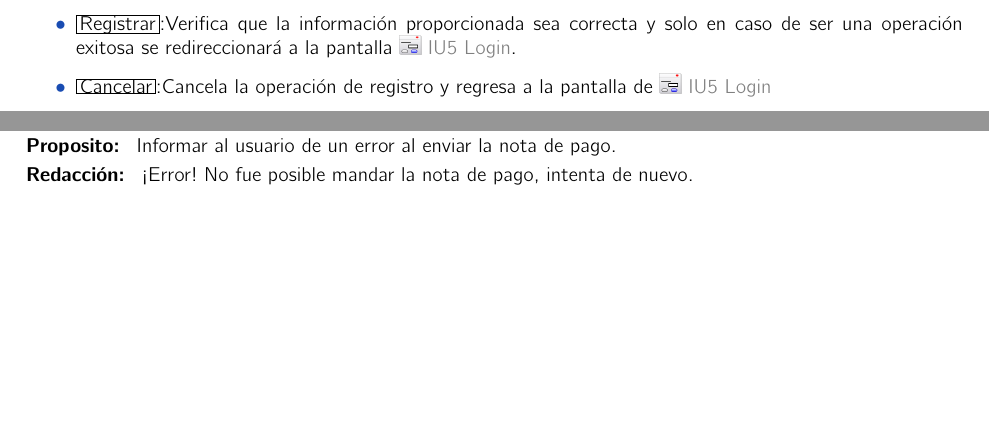
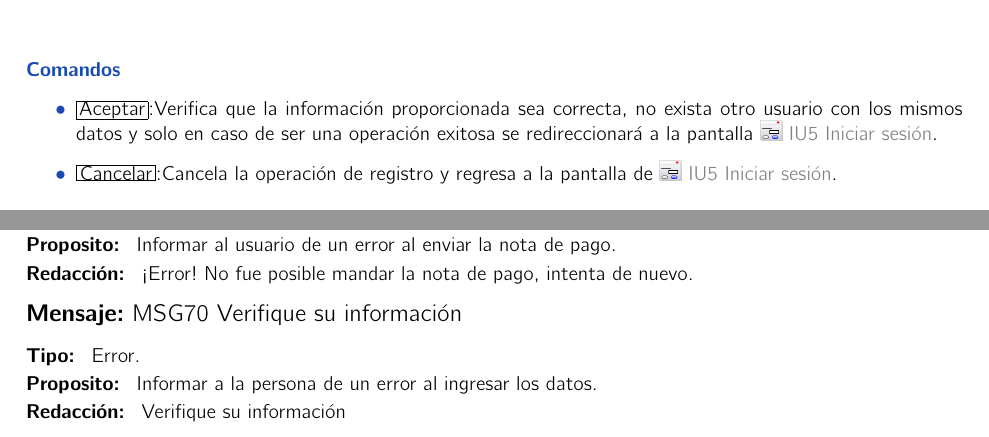
Before and after one commit to davjl/TTLatex, a LaTeX book (ReporteTecnicoDeAvances/analisis.tex, which reads ReporteTecnicoDeAvances/Pantallas/IU1.tex, ReporteTecnicoDeAvances/mensajes.tex): two parts of pages 139 and 179 of 184 before the commit and two parts of pages 140 and 179 of 184 after it, joined at a grey line, cut at the place of the change, the shorter picture padded with empty space. Compiled offline with pdfLaTeX.

Commit message:
cambios minimos

```diff
--- a/ReporteTecnicoDeAvances/Pantallas/IU1.tex
+++ b/ReporteTecnicoDeAvances/Pantallas/IU1.tex
@@ -27,8 +28,8 @@
 
 \subsubsection{Comandos}
 \begin{itemize}
-	\item \IUbutton{Registrar}:Verifica que la información proporcionada sea correcta y solo en caso de ser una operación exitosa se redireccionará a la pantalla \IUref{IU5}{Login}.
-	\item \IUbutton{Cancelar}:Cancela la operación de registro y regresa a la pantalla de \IUref{IU5}{Login}
+	\item \IUbutton{Aceptar}:Verifica que la información proporcionada sea correcta, no exista otro usuario con los mismos datos y solo en caso de ser una operación exitosa se redireccionará a la pantalla \IUref{IU5}{Iniciar sesión}.
+	\item \IUbutton{Cancelar}:Cancela la operación de registro y regresa a la pantalla de \IUref{IU5}{Iniciar sesión}.
 \end{itemize}
 
 \subsubsection{Mensajes}
--- a/ReporteTecnicoDeAvances/mensajes.tex
+++ b/ReporteTecnicoDeAvances/mensajes.tex
@@ -130,26 +130,8 @@
 	\MSGitem [Redacción: ] ¡Error! No fue posible mandar la nota de pago, intenta de nuevo.
 \end{Message}
 
-%MSG1 Operación exitosa
-%MSG2 Correo Enviado
-%MSG3 Se adjunto el archivo correctamente
-%MSG4 Archivo enviado correctamente
-%MSG5 Archivos cargados correctamente
-%MSG6 Archivo guardado correctamente
-%MSG7 Comprobante aceptado
-
-%MSG50 Campo obligatorio
-%MSG51 Campo no válido
-%MSG52 Longitud no válida
-%MSG53 Formato no válido
-%MSG54 Usuario duplicado
-%MSG55 Contraseñas diferentes
-%MSG56 Usuario y/o contraseña incorrectos
-%MSG57 Formato de archivo no válido
-%MSG58 Operación no completada
-%MSG59 No se pudo cargar el pago
-%MSG60 Error al guardar comprobante SIG@
-%MSG61 No se pudo cambiar el estado del comprobante
-%MSG62 La hora de corte de caja a terminado
-%MSG63 El usuario o correo no existen
-%MSG64 No fue posible enviar nota
+\begin{Message}{MSG70}{Verifique su información}
+	\MSGitem[Tipo: ]Error.
+	\MSGitem[Proposito: ] Informar a la persona de un error al ingresar los datos.
+	\MSGitem[Redacción: ] Verifique su información
+\end{Message}
```
Also changed, not shown: ReporteTecnicoDeAvances/pruebas.tex (+1 -1 lines), ReporteTecnicoDeAvances/Pantallas/IU1.tex (4 more changed lines), ReporteTecnicoDeAvances/mensajes.tex (4 more changed lines).
